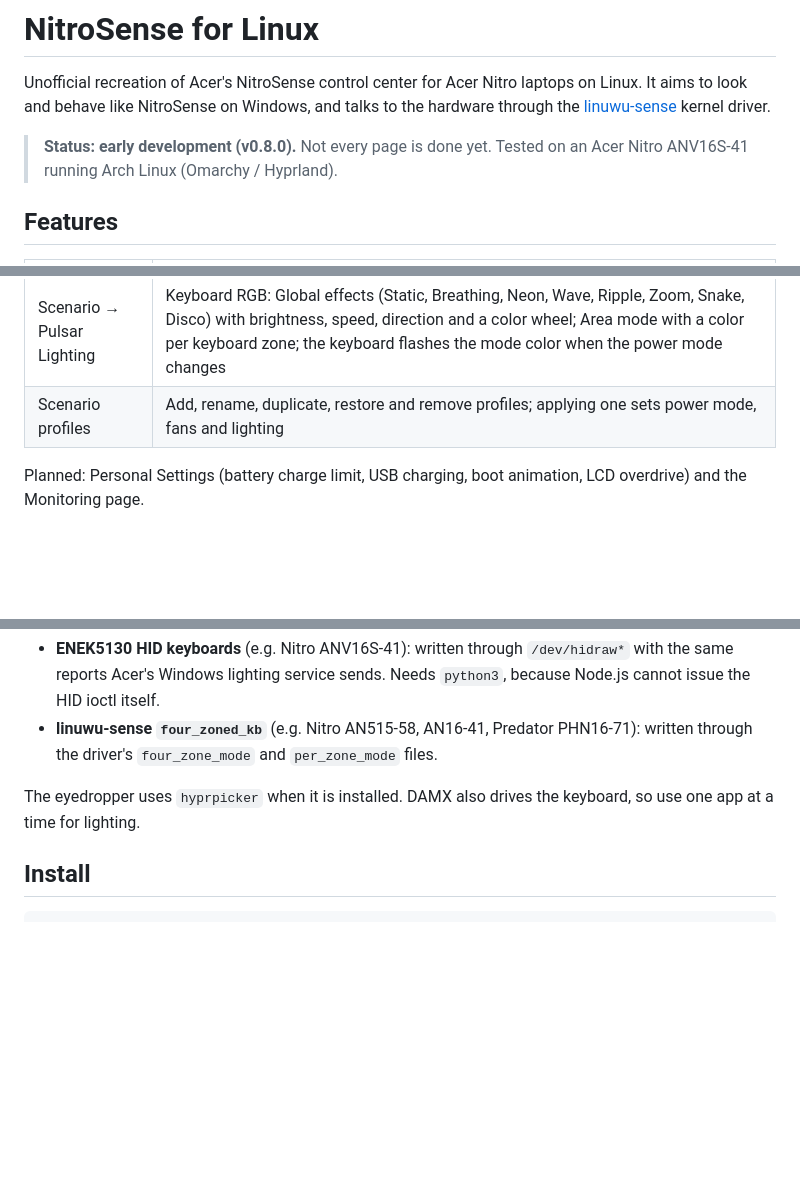
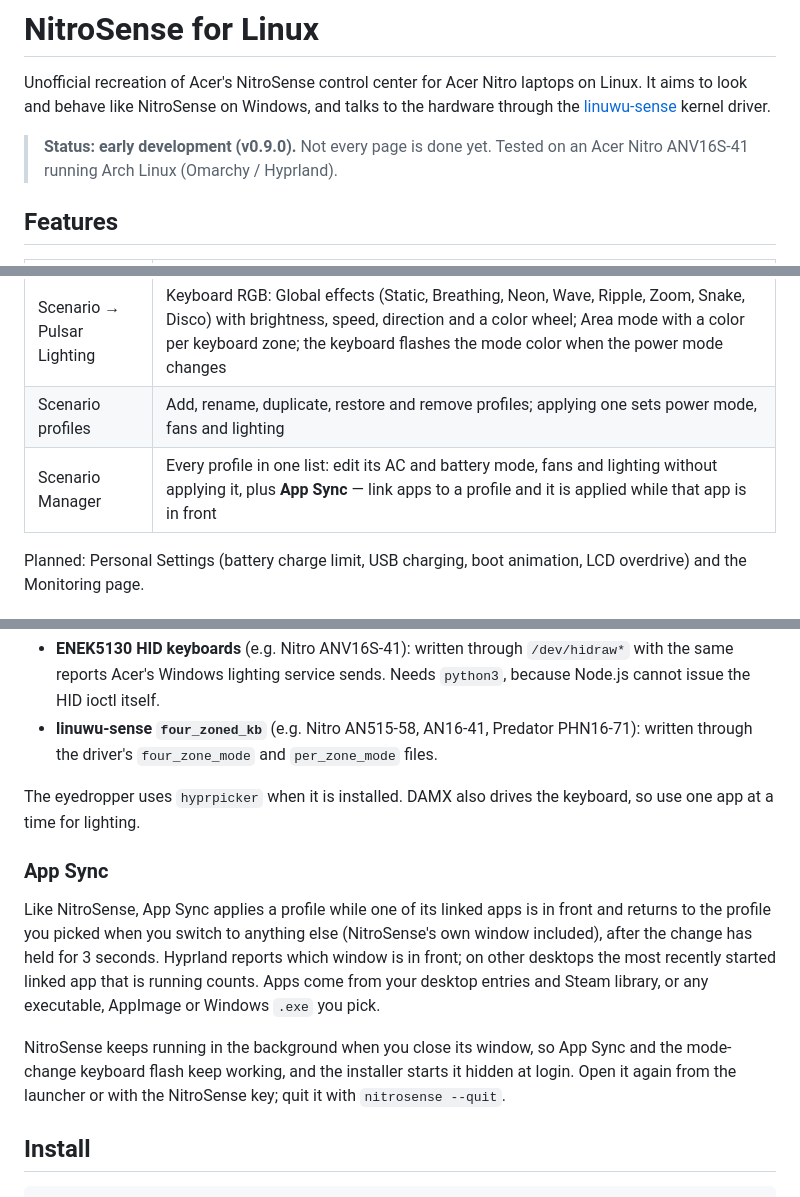
Before and after one commit to abduvaliy-engineer/Nitro-Sense, a Markdown page: README.md, 3 parts joined by grey strips. Drawn GitHub-style; blank space fills up the shorter version.

Commit message:
docs: describe Scenario Manager and App Sync

```diff
--- a/README.md
+++ b/README.md
@@ -4,7 +4,7 @@ Unofficial recreation of Acer's NitroSense control center for Acer Nitro laptops
 behave like NitroSense on Windows, and talks to the hardware through the [linuwu-sense](https://github.com/0x7375646F/Linuwu-Sense)
 kernel driver.
 
-> **Status: early development (v0.8.0).** Not every page is done yet. Tested on an Acer Nitro ANV16S-41 running
+> **Status: early development (v0.9.0).** Not every page is done yet. Tested on an Acer Nitro ANV16S-41 running
 > Arch Linux (Omarchy / Hyprland).
 
 ## Features
@@ -17,6 +17,7 @@ kernel driver.
 | Scenario → Fan Control | Auto / Max / Custom with per-fan speed and Auto toggle |
 | Scenario → Pulsar Lighting | Keyboard RGB: Global effects (Static, Breathing, Neon, Wave, Ripple, Zoom, Snake, Disco) with brightness, speed, direction and a color wheel; Area mode with a color per keyboard zone; the keyboard flashes the mode color when the power mode changes |
 | Scenario profiles | Add, rename, duplicate, restore and remove profiles; applying one sets power mode, fans and lighting |
+| Scenario Manager | Every profile in one list: edit its AC and battery mode, fans and lighting without applying it, plus **App Sync** — link apps to a profile and it is applied while that app is in front |
 
 Planned: Personal Settings (battery charge limit, USB charging, boot animation, LCD overdrive) and the Monitoring
 page.
@@ -32,6 +33,17 @@ Two kinds of keyboards are supported, picked automatically:
 
 The eyedropper uses `hyprpicker` when it is installed. DAMX also drives the keyboard, so use one app at a time for
 lighting.
+
+### App Sync
+
+Like NitroSense, App Sync applies a profile while one of its linked apps is in front and returns to the profile you
+picked when you switch to anything else (NitroSense's own window included), after the change has held for 3 seconds.
+Hyprland reports which window is in front; on other desktops the most recently started linked app that is running
+counts. Apps come from your desktop entries and Steam library, or any executable, AppImage or Windows `.exe` you pick.
+
+NitroSense keeps running in the background when you close its window, so App Sync and the mode-change keyboard flash
+keep working, and the installer starts it hidden at login. Open it again from the launcher or with the NitroSense key;
+quit it with `nitrosense --quit`.
 
 ## Install
 
```
